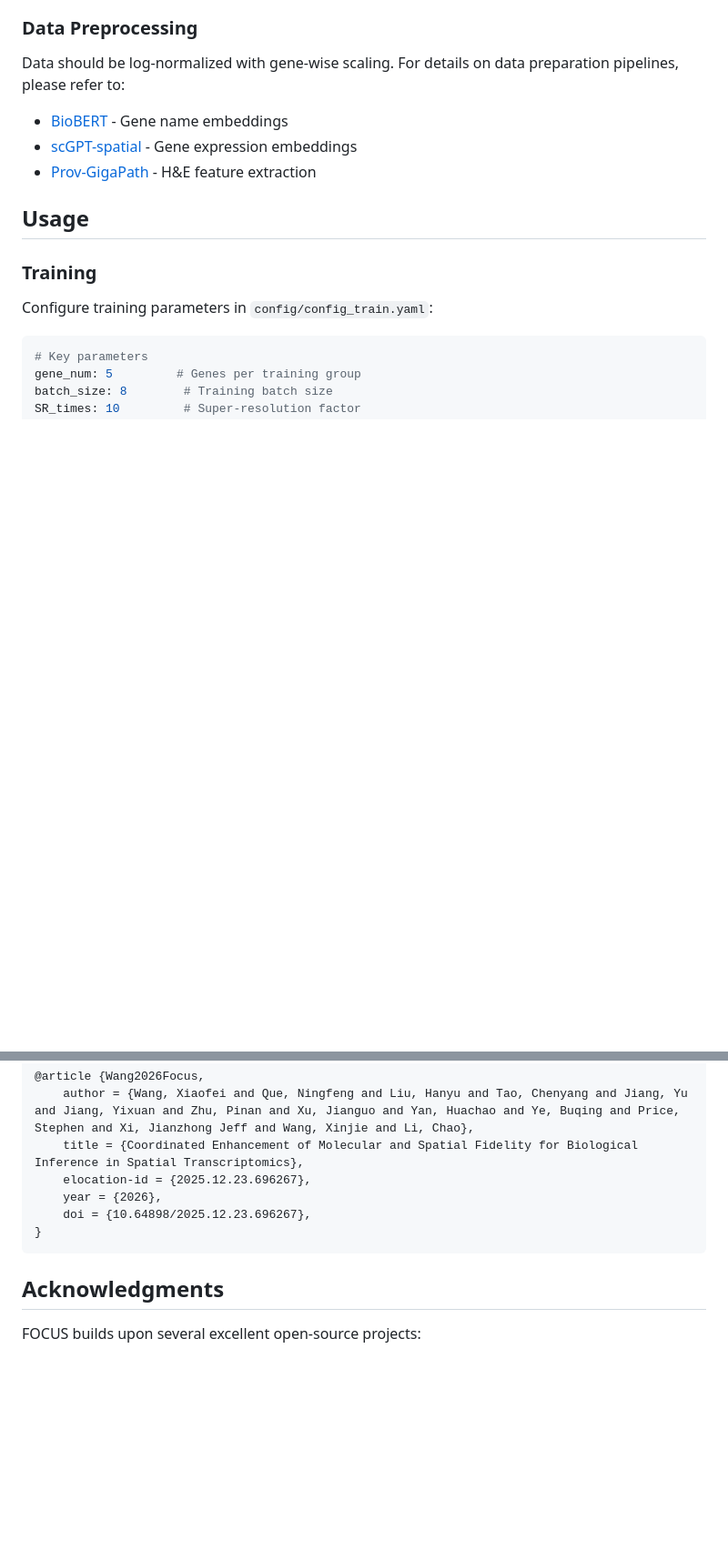
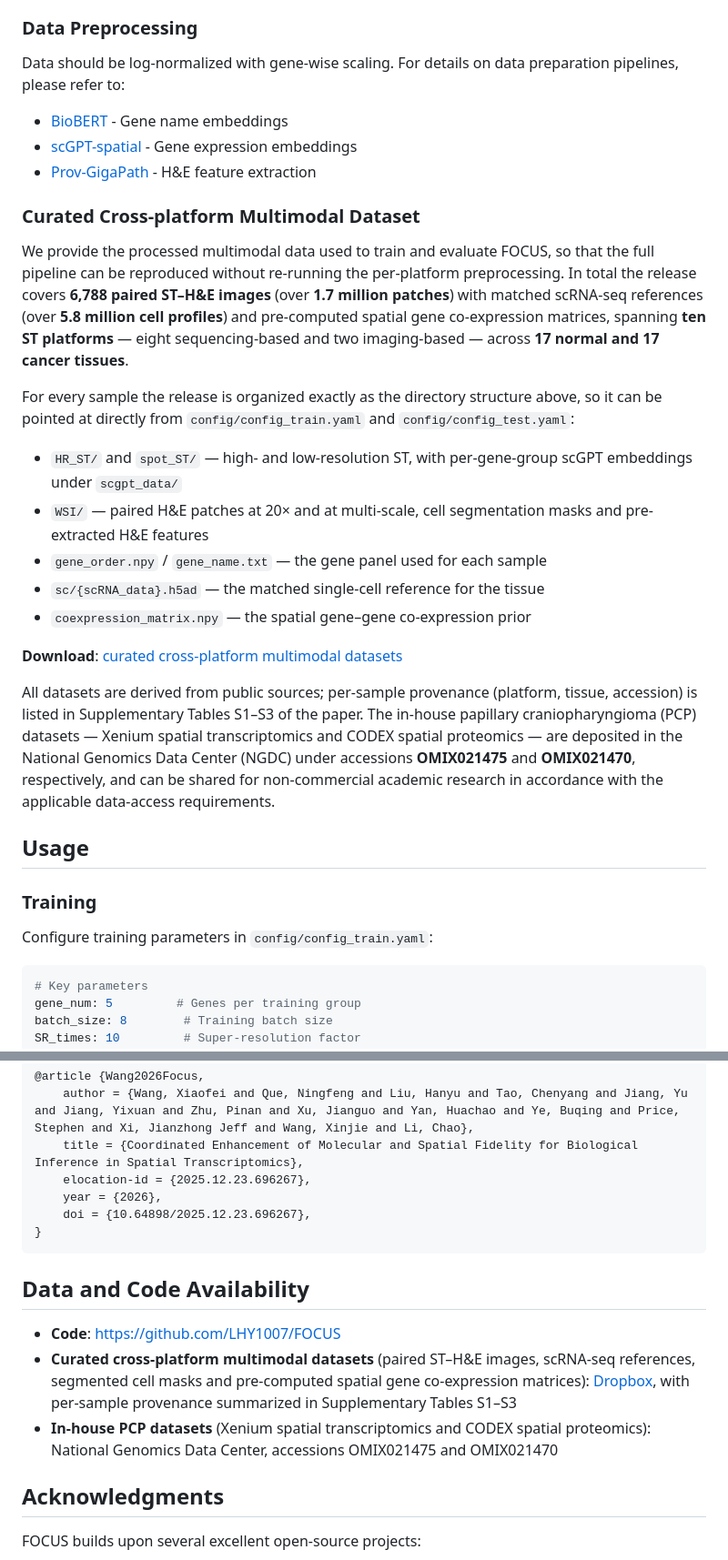
Before and after one commit to LHY1007/FOCUS, a Markdown page: README.md, 2 parts joined by grey strips. Shown at 91% size. Drawn GitHub-style; blank space fills up the shorter version.

````diff
--- a/README.md
+++ b/README.md
@@ -84,6 +92,22 @@ Data should be log-normalized with gene-wise scaling. For details on data prepar
 - [BioBERT](https://github.com/dmis-lab/biobert) - Gene name embeddings
 - [scGPT-spatial](https://github.com/bowang-lab/scGPT-spatial) - Gene expression embeddings
 - [Prov-GigaPath](https://github.com/prov-gigapath/prov-gigapath) - H&E feature extraction
+
+### Curated Cross-platform Multimodal Dataset
+
+We provide the processed multimodal data used to train and evaluate FOCUS, so that the full pipeline can be reproduced without re-running the per-platform preprocessing. In total the release covers **6,788 paired ST–H&E images** (over **1.7 million patches**) with matched scRNA-seq references (over **5.8 million cell profiles**) and pre-computed spatial gene co-expression matrices, spanning **ten ST platforms** — eight sequencing-based and two imaging-based — across **17 normal and 17 cancer tissues**.
+
+For every sample the release is organized exactly as the directory structure above, so it can be pointed at directly from `config/config_train.yaml` and `config/config_test.yaml`:
+
+- `HR_ST/` and `spot_ST/` — high- and low-resolution ST, with per-gene-group scGPT embeddings under `scgpt_data/`
+- `WSI/` — paired H&E patches at 20× and at multi-scale, cell segmentation masks and pre-extracted H&E features
+- `gene_order.npy` / `gene_name.txt` — the gene panel used for each sample
+- `sc/{scRNA_data}.h5ad` — the matched single-cell reference for the tissue
+- `coexpression_matrix.npy` — the spatial gene–gene co-expression prior
+
+**Download**: [curated cross-platform multimodal datasets](https://www.dropbox.com/scl/fo/8jipnyir34f1farrcgoxk/ADJbjaWY4V2Qv006H7j2j7w?rlkey=ca4buoejjn2d53rqjl5bii7yj&st=i68hdo96&dl=0)
+
+All datasets are derived from public sources; per-sample provenance (platform, tissue, accession) is listed in Supplementary Tables S1–S3 of the paper. The in-house papillary craniopharyngioma (PCP) datasets — Xenium spatial transcriptomics and CODEX spatial proteomics — are deposited in the National Genomics Data Center (NGDC) under accessions **OMIX021475** and **OMIX021470**, respectively, and can be shared for non-commercial academic research in accordance with the applicable data-access requirements.
 
 ## Usage
 
@@ -177,6 +201,12 @@ If you use FOCUS in your research, please cite:
 }
 ```
 
+## Data and Code Availability
+
+- **Code**: https://github.com/LHY1007/FOCUS
+- **Curated cross-platform multimodal datasets** (paired ST–H&E images, scRNA-seq references, segmented cell masks and pre-computed spatial gene co-expression matrices): [Dropbox](https://www.dropbox.com/scl/fo/8jipnyir34f1farrcgoxk/ADJbjaWY4V2Qv006H7j2j7w?rlkey=ca4buoejjn2d53rqjl5bii7yj&st=i68hdo96&dl=0), with per-sample provenance summarized in Supplementary Tables S1–S3
+- **In-house PCP datasets** (Xenium spatial transcriptomics and CODEX spatial proteomics): National Genomics Data Center, accessions OMIX021475 and OMIX021470
+
 ## Acknowledgments
 
 FOCUS builds upon several excellent open-source projects:
````
Also changed, not shown: other parts of README.md (+9 -1 lines), assets/fig1_focus_overview.png (added).
